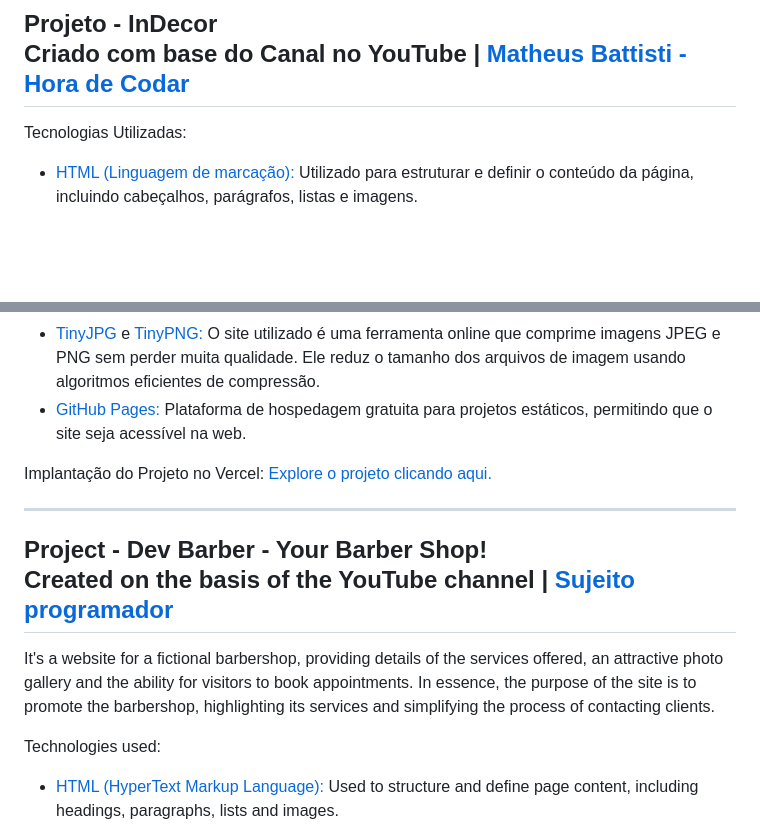
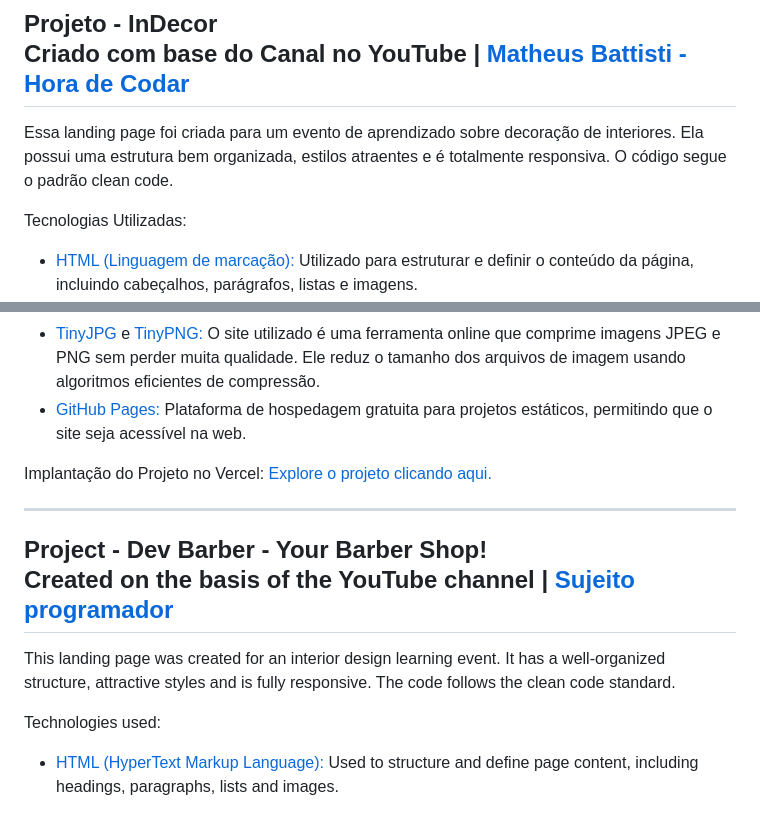
Before and after one commit to jcddsj01/landing-page-indecor, a Markdown page: README.md, 2 parts joined by grey strips. Rendered like a GitHub page; blank space fills up the shorter version.

```diff
--- a/README.md
+++ b/README.md
@@ -1,6 +1,6 @@
 ## Projeto - InDecor <br> Criado com base do Canal no YouTube | [Matheus Battisti - Hora de Codar](https://www.youtube.com/watch?v=6wd7PK3G7Zo&t=153s&ab_channel=MatheusBattisti-HoradeCodar)
 
-
+Essa landing page foi criada para um evento de aprendizado sobre decoração de interiores. Ela possui uma estrutura bem organizada, estilos atraentes e é totalmente responsiva. O código segue o padrão clean code.
 
 Tecnologias Utilizadas:
 * [HTML (Linguagem de marcação):](https://www.w3schools.com/html/html_intro.asp) Utilizado para estruturar e definir o conteúdo da página, incluindo cabeçalhos, parágrafos, listas e imagens.
@@ -16,7 +16,7 @@ Implantação do Projeto no Vercel: [Explore o projeto clicando aqui.]()
 
 ## Project - Dev Barber - Your Barber Shop! <br> Created on the basis of the YouTube channel  | [Sujeito programador](https://www.youtube.com/@Sujeitoprogramador/featured)
 
-It's a website for a fictional barbershop, providing details of the services offered, an attractive photo gallery and the ability for visitors to book appointments. In essence, the purpose of the site is to promote the barbershop, highlighting its services and simplifying the process of contacting clients.
+This landing page was created for an interior design learning event. It has a well-organized structure, attractive styles and is fully responsive. The code follows the clean code standard.
 
 Technologies used:
 * [HTML (HyperText Markup Language):](https://www.w3schools.com/html/html_intro.asp) Used to structure and define page content, including headings, paragraphs, lists and images.
```
Also changed, not shown: other parts of README.md (+2 -2 lines).
